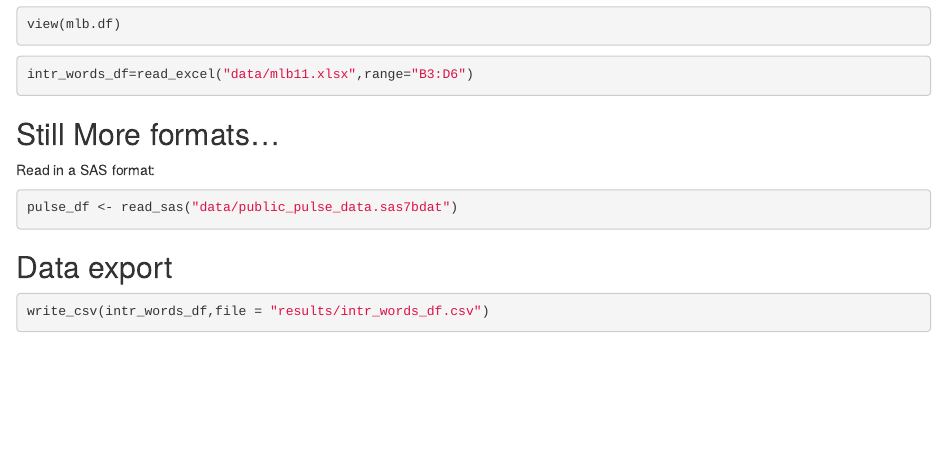
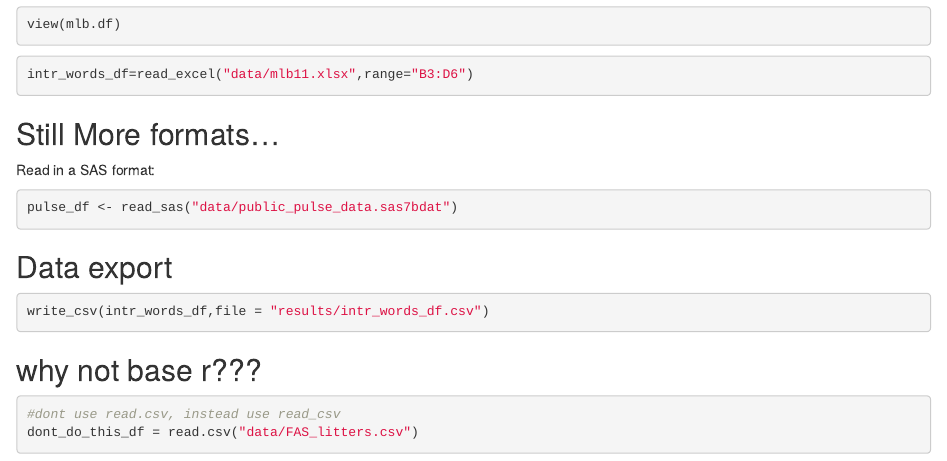
Before and after one commit to ShunXie/data_wrangling_one, an R Markdown document (template.Rmd): the page in a window 1100 px wide, from 2890 px down. The pictures show the output file template.html that the author committed with the source, opened offline.

Commit message:
ignore a file and update the others

````diff
--- a/template.Rmd
+++ b/template.Rmd
@@ -78,3 +78,12 @@
 ```{r}
 write_csv(intr_words_df,file = "results/intr_words_df.csv")
 ```
+
+
+
+## why not base r???
+
+```{r}
+#dont use read.csv, instead use read_csv
+dont_do_this_df = read.csv("data/FAS_litters.csv")
+```
````
Also changed, not shown: template.html, 1 other file.
